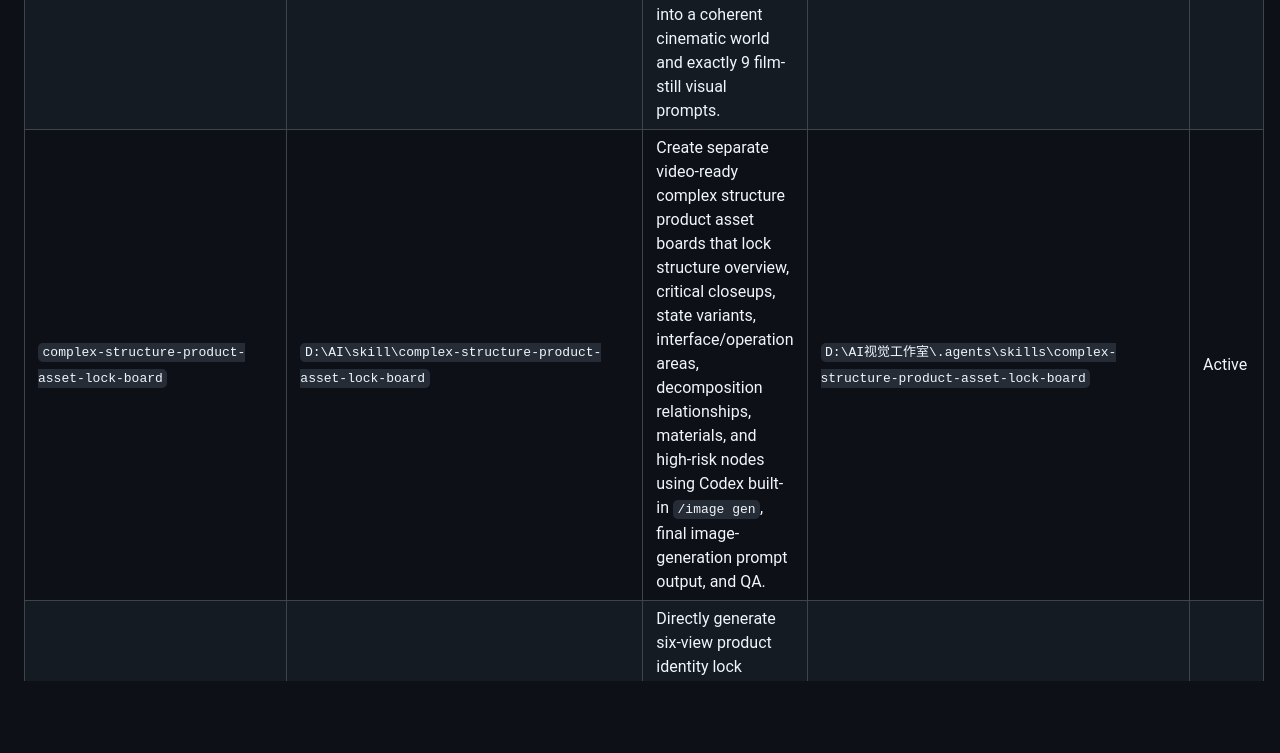
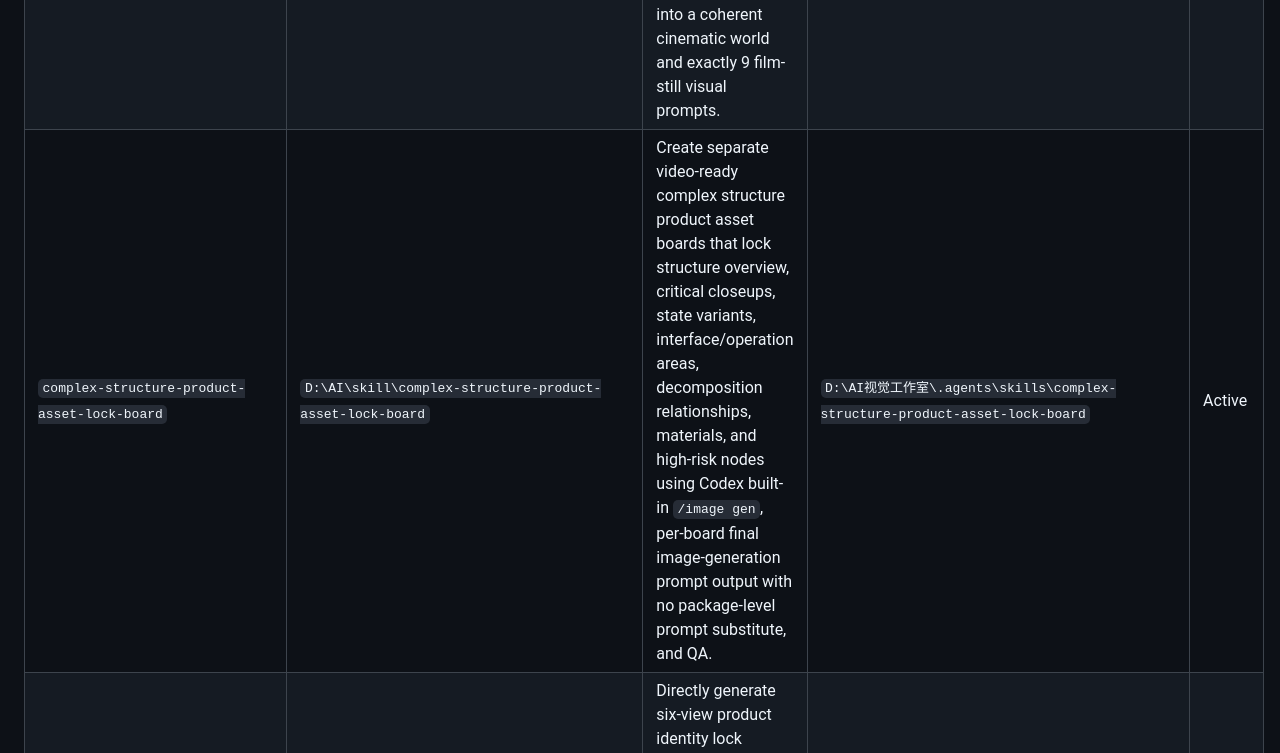
Before and after one commit to qiuranke99/codex-skills, a Markdown page: SKILLS_INDEX.md, the part around the change. Rendered like a GitHub page; blank space fills up the shorter version.

Commit message:
Clarify complex structure per-board prompt index

```diff
--- a/SKILLS_INDEX.md
+++ b/SKILLS_INDEX.md
@@ -16,7 +16,7 @@ Codex discovery root: `C:\Users\Administrator\.codex\skills`
 | `character-final-lock-board-high-angle-version` | `D:\AI\skill\character-final-lock-board-high-angle-version` | Generate high-angle final character lock boards from person/model and wardrobe references using direct image generation plus QA. | `D:\AI视觉工作室\.agents\skills\character-final-lock-board-high-angle-version` | Active |
 | `cinematic_shot_image_explorer` | `D:\AI\skill\cinematic_shot_image_explorer` | Turn ideas, rough prompts, reference images, products, characters, scenes, or visual directions into exactly 10 cinematic film-still image prompts and 10 generated images. | `D:\AI视觉工作室\.agents\skills\cinematic_shot_image_explorer` | Active |
 | `cinematic_world_builder` | `D:\AI\skill\cinematic_world_builder` | Turn ideas, settings, atmospheres, cultures, places, names, genres, image descriptions, or reference images into a coherent cinematic world and exactly 9 film-still visual prompts. | `D:\AI视觉工作室\.agents\skills\cinematic_world_builder` | Active |
-| `complex-structure-product-asset-lock-board` | `D:\AI\skill\complex-structure-product-asset-lock-board` | Create separate video-ready complex structure product asset boards that lock structure overview, critical closeups, state variants, interface/operation areas, decomposition relationships, materials, and high-risk nodes using Codex built-in `/image gen`, final image-generation prompt output, and QA. | `D:\AI视觉工作室\.agents\skills\complex-structure-product-asset-lock-board` | Active |
+| `complex-structure-product-asset-lock-board` | `D:\AI\skill\complex-structure-product-asset-lock-board` | Create separate video-ready complex structure product asset boards that lock structure overview, critical closeups, state variants, interface/operation areas, decomposition relationships, materials, and high-risk nodes using Codex built-in `/image gen`, per-board final image-generation prompt output with no package-level prompt substitute, and QA. | `D:\AI视觉工作室\.agents\skills\complex-structure-product-asset-lock-board` | Active |
 | `multi-angle-product-identity-lock-board` | `D:\AI\skill\multi-angle-product-identity-lock-board` | Directly generate six-view product identity lock boards for low-risk products using Codex built-in `/image gen` plus QA. | `D:\AI视觉工作室\.agents\skills\multi-angle-product-identity-lock-board` | Active |
 | `packaging-product-identity-label-lock-board` | `D:\AI\skill\packaging-product-identity-label-lock-board` | Directly generate clean 8-angle packaging product identity and label-copy lock boards with logo, key copy, material details, high/low perspective, final image-generation prompt output, QA, and no non-product text pollution. | `D:\AI视觉工作室\.agents\skills\packaging-product-identity-label-lock-board` | Active |
 
```
